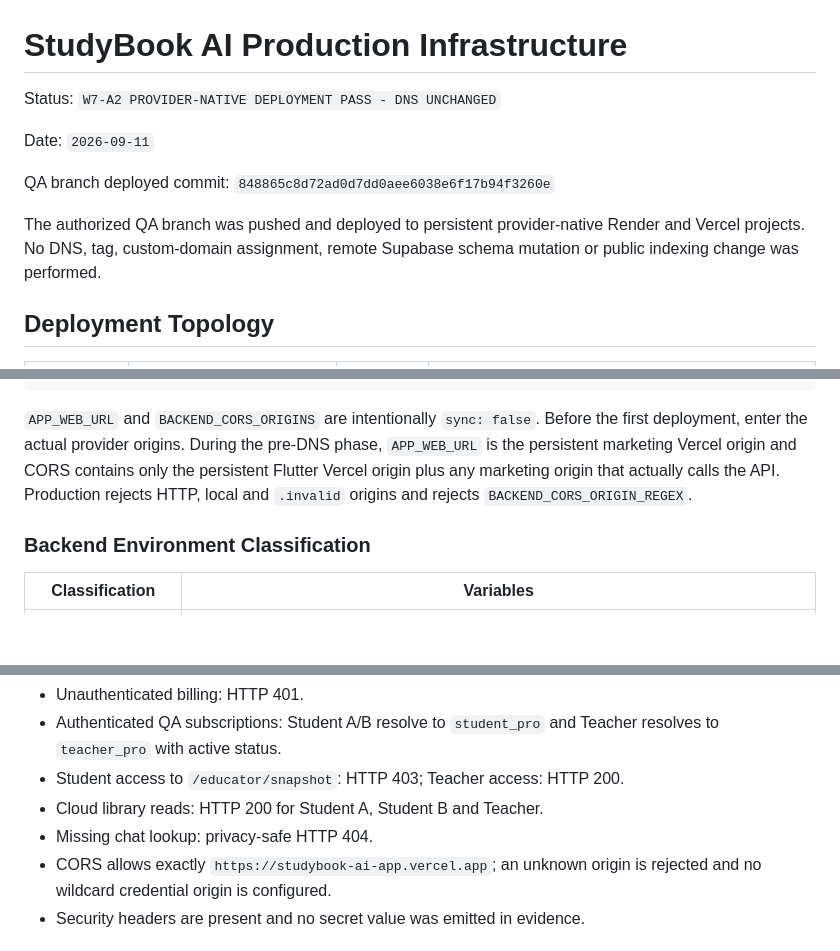
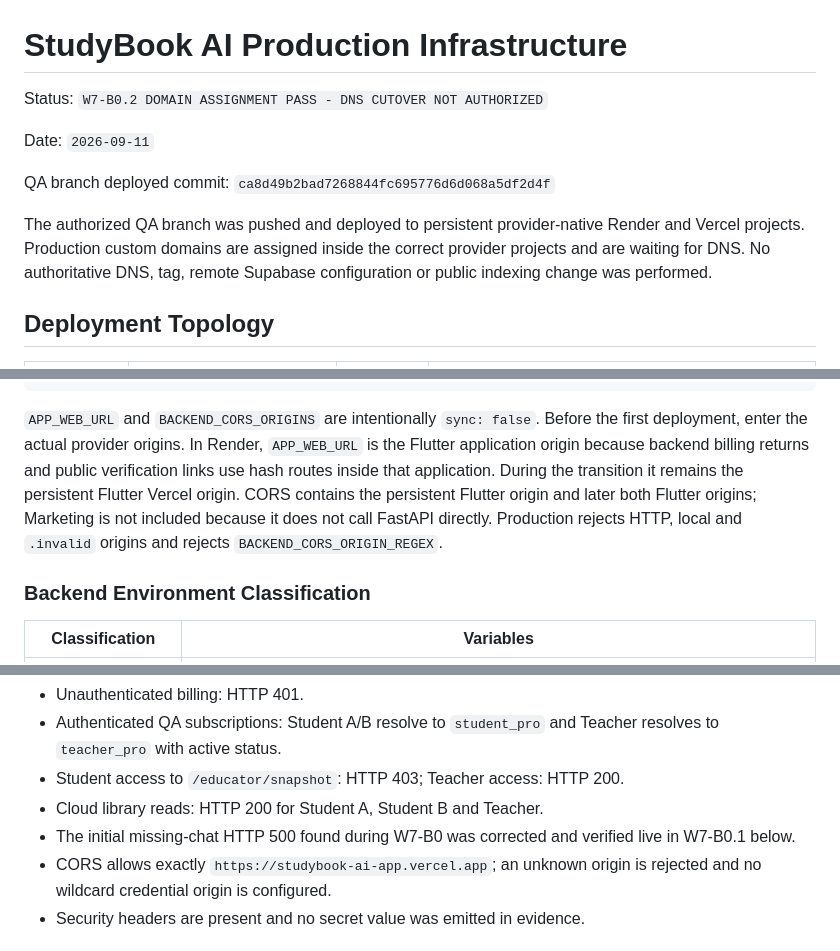
Before and after one commit to welintonrafael01-design/campusai-audio, a Markdown page: docs/release/STUDYBOOK_PRODUCTION_INFRASTRUCTURE.md, 3 parts joined by grey strips. GitHub-like rendering; blank space fills up the shorter version.

Commit message:
docs: prepare exact production domain cutover

````diff
--- a/docs/release/STUDYBOOK_PRODUCTION_INFRASTRUCTURE.md
+++ b/docs/release/STUDYBOOK_PRODUCTION_INFRASTRUCTURE.md
@@ -1,14 +1,15 @@
 # StudyBook AI Production Infrastructure
 
-Status: `W7-A2 PROVIDER-NATIVE DEPLOYMENT PASS - DNS UNCHANGED`
+Status: `W7-B0.2 DOMAIN ASSIGNMENT PASS - DNS CUTOVER NOT AUTHORIZED`
 
 Date: `2026-09-11`
 
-QA branch deployed commit: `848865c8d72ad0d7dd0aee6038e6f17b94f3260e`
+QA branch deployed commit: `ca8d49b2bad7268844fc695776d6d068a5df2d4f`
 
 The authorized QA branch was pushed and deployed to persistent provider-native
-Render and Vercel projects. No DNS, tag, custom-domain assignment, remote
-Supabase schema mutation or public indexing change was performed.
+Render and Vercel projects. Production custom domains are assigned inside the
+correct provider projects and are waiting for DNS. No authoritative DNS, tag,
+remote Supabase configuration or public indexing change was performed.
 
 ## Deployment Topology
 
@@ -43,11 +44,13 @@ Auto deploy: off
 ```
 
 `APP_WEB_URL` and `BACKEND_CORS_ORIGINS` are intentionally `sync: false`.
-Before the first deployment, enter the actual provider origins. During the
-pre-DNS phase, `APP_WEB_URL` is the persistent marketing Vercel origin and CORS
-contains only the persistent Flutter Vercel origin plus any marketing origin
-that actually calls the API. Production rejects HTTP, local and `.invalid`
-origins and rejects `BACKEND_CORS_ORIGIN_REGEX`.
+Before the first deployment, enter the actual provider origins. In Render,
+`APP_WEB_URL` is the Flutter application origin because backend billing returns
+and public verification links use hash routes inside that application. During
+the transition it remains the persistent Flutter Vercel origin. CORS contains
+the persistent Flutter origin and later both Flutter origins; Marketing is not
+included because it does not call FastAPI directly. Production rejects HTTP,
+local and `.invalid` origins and rejects `BACKEND_CORS_ORIGIN_REGEX`.
 
 ### Backend Environment Classification
 
@@ -168,7 +171,8 @@ admin or Google service-account credentials in Flutter.
   Teacher resolves to `teacher_pro` with active status.
 - Student access to `/educator/snapshot`: HTTP 403; Teacher access: HTTP 200.
 - Cloud library reads: HTTP 200 for Student A, Student B and Teacher.
-- Missing chat lookup: privacy-safe HTTP 404.
+- The initial missing-chat HTTP 500 found during W7-B0 was corrected and
+  verified live in W7-B0.1 below.
 - CORS allows exactly `https://studybook-ai-app.vercel.app`; an unknown origin
   is rejected and no wildcard credential origin is configured.
 - Security headers are present and no secret value was emitted in evidence.
````
Also changed, not shown: docs/release/STUDYBOOK_W7_B_DOMAIN_CUTOVER.md (added, +212 -0 lines).
